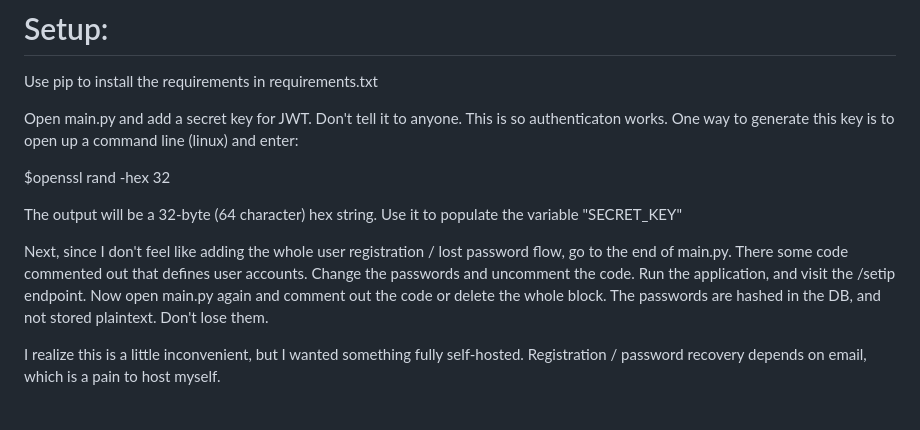
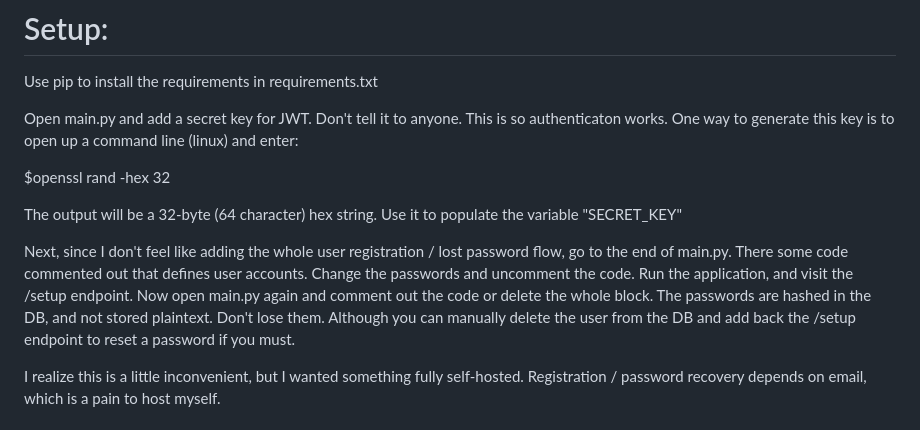
Before and after one commit to seanboyce/ubiblio, a Markdown page: README.md, the part around the change. GitHub-like rendering.

```diff
--- a/README.md
+++ b/README.md
@@ -26,7 +26,7 @@ $openssl rand -hex 32
 
 The output will be a 32-byte (64 character) hex string. Use it to populate the variable "SECRET_KEY"
 
-Next, since I don't feel like adding the whole user registration / lost password flow, go to the end of main.py. There some code commented out that defines user accounts. Change the passwords and uncomment the code. Run the application, and visit the /setip endpoint. Now open main.py again and comment out the code or delete the whole block. The passwords are hashed in the DB, and not stored plaintext. Don't lose them.
+Next, since I don't feel like adding the whole user registration / lost password flow, go to the end of main.py. There some code commented out that defines user accounts. Change the passwords and uncomment the code. Run the application, and visit the /setup endpoint. Now open main.py again and comment out the code or delete the whole block. The passwords are hashed in the DB, and not stored plaintext. Don't lose them. Although you can manually delete the user from the DB and add back the /setup endpoint to reset a password if you must.
 
 I realize this is a little inconvenient, but I wanted something fully self-hosted. Registration / password recovery depends on email, which is a pain to host myself.
 
```
